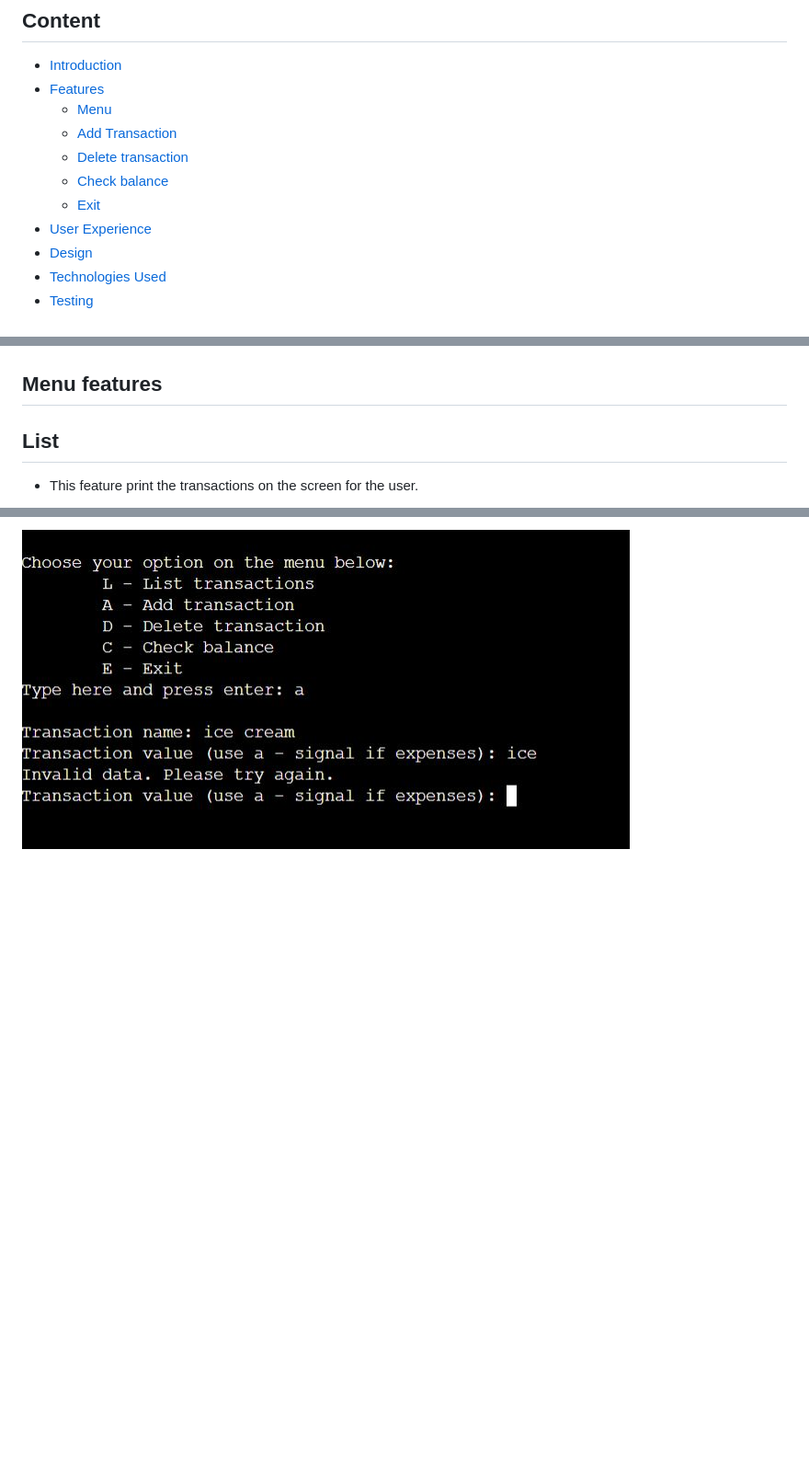
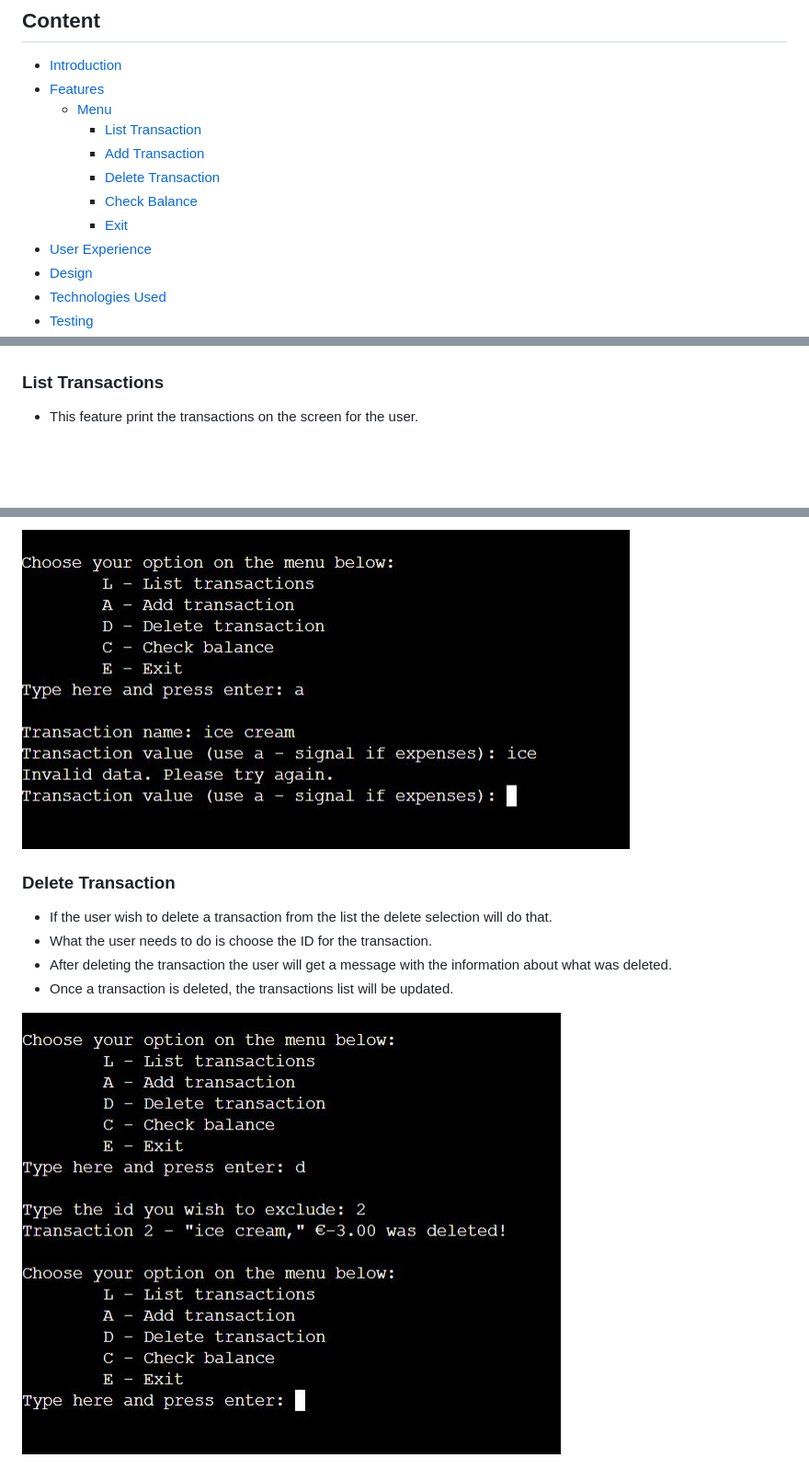
Before and after one commit to c-argus/ExpensiveIrishHouses, a Markdown page: README.md, 3 parts joined by grey strips. Shown: that part at 92% size. GitHub-like rendering; pictures changed too: assets/images/delete_eih.JPG (added); blank space fills up the shorter version.

Commit message:
Add delete transaction description on readme

```diff
--- a/README.md
+++ b/README.md
@@ -10,10 +10,11 @@ The live website on Heroku can be accessed at the following link: [Live Website
 * [Introduction](#expensive-irish-houses)
 * [Features](#features)
     * [Menu](#menu)
-    * [Add Transaction](#addtransaction)
-    * [Delete transaction](#delete_transaction)
-    * [Check balance](#check_balance)
-    * [Exit](#exit)
+        * [List Transaction](#list_transaction)
+        * [Add Transaction](#add_transaction)
+        * [Delete Transaction](#delete_transaction)
+        * [Check Balance](#check_balance)
+        * [Exit](#exit)
 * [User Experience](#user-experience)
 * [Design](#design)
 * [Technologies Used](#technologies-used)
@@ -32,8 +33,7 @@ The live website on Heroku can be accessed at the following link: [Live Website
 
 ![Menu_error_message](./assets/images/menu_error_eih.JPG)
 
-## Menu features
-## List
+### List Transactions
 * This feature print the transactions on the screen for the user.
 
 ![List](./assets/images/list_eih.JPG)
@@ -50,3 +50,11 @@ The live website on Heroku can be accessed at the following link: [Live Website
 * in this section, if the user insert characters instead of number for the amount, it will get a validation message and will be requested to insert the amount again.
 
 ![Add_error](./assets/images/add_error_eih.JPG)
+
+### Delete Transaction
+* If the user wish to delete a transaction from the list the delete selection will do that.
+* What the user needs to do is choose the ID for the transaction.
+* After deleting the transaction the user will get a message with the information about what was deleted.
+* Once a transaction is deleted, the transactions list will be updated.
+
+![Delete](./assets/images/delete_eih.JPG)
```
Also changed, not shown: other parts of README.md (+1 -1 lines).
